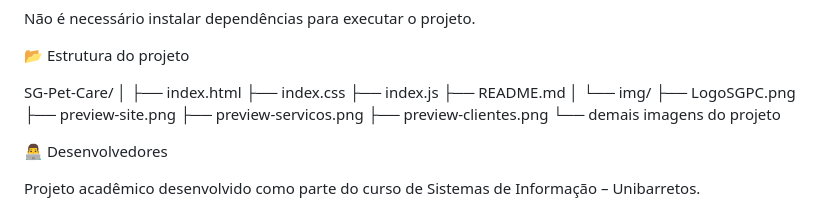
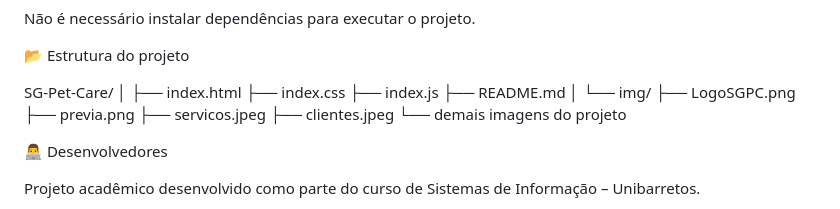
Before and after one commit to joaovitor-ds/SG-Pet-Care, a Markdown page: README.md, the part around the change. Rendered like a GitHub page.

Commit message:
READMEFinal

```diff
--- a/README.md
+++ b/README.md
@@ -92,9 +92,9 @@ SG-Pet-Care/
 │
 └── img/
     ├── LogoSGPC.png
-    ├── preview-site.png
-    ├── preview-servicos.png
-    ├── preview-clientes.png
+    ├── previa.png
+    ├── servicos.jpeg
+    ├── clientes.jpeg
     └── demais imagens do projeto
 
 👨‍💻 Desenvolvedores
```
Also changed, not shown: img/clientes.jpeg (added).
